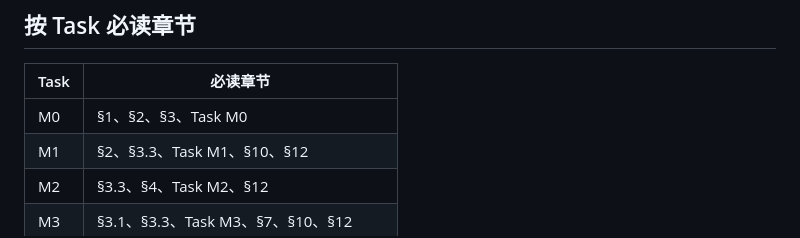
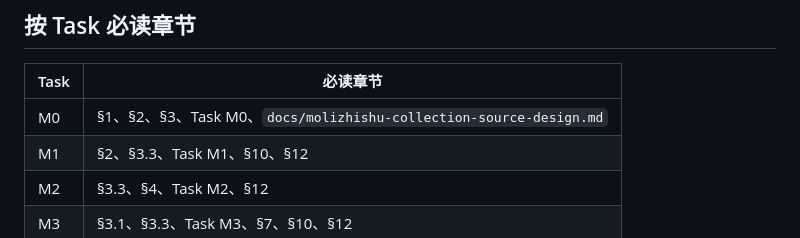
Before and after one commit to ZengZhiYuan/GEO-Platform, a Markdown page: docs/Cursor模力指数API替换Aidso开发任务书_Task索引.md, the part around the change. Rendered like a GitHub page.

Commit message:
feat:Task M0：基线、决策记录与测试先行准备

```diff
--- a/docs/Cursor模力指数API替换Aidso开发任务书_Task索引.md
+++ b/docs/Cursor模力指数API替换Aidso开发任务书_Task索引.md
@@ -82,7 +82,7 @@ M15
 
 | Task | 必读章节 |
 | --- | --- |
-| M0 | §1、§2、§3、Task M0 |
+| M0 | §1、§2、§3、Task M0、`docs/molizhishu-collection-source-design.md` |
 | M1 | §2、§3.3、Task M1、§10、§12 |
 | M2 | §3.3、§4、Task M2、§12 |
 | M3 | §3.1、§3.3、Task M3、§7、§10、§12 |
```
Also changed, not shown: docs/Cursor模力指数API替换Aidso开发任务书.md (+10 -0 lines), docs/molizhishu-collection-source-design.md (added, +137 -0 lines).
